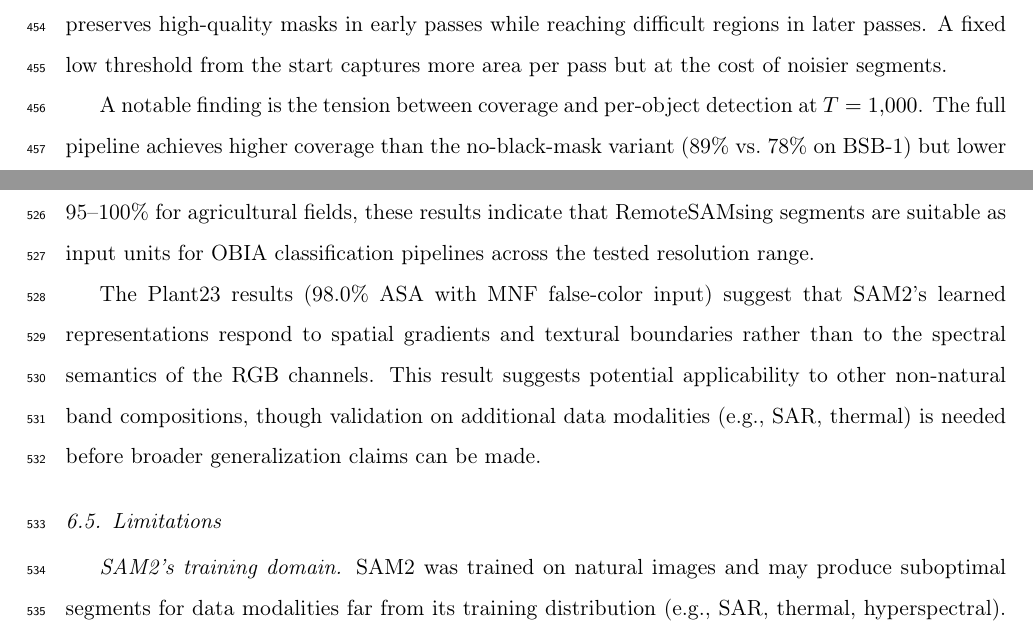
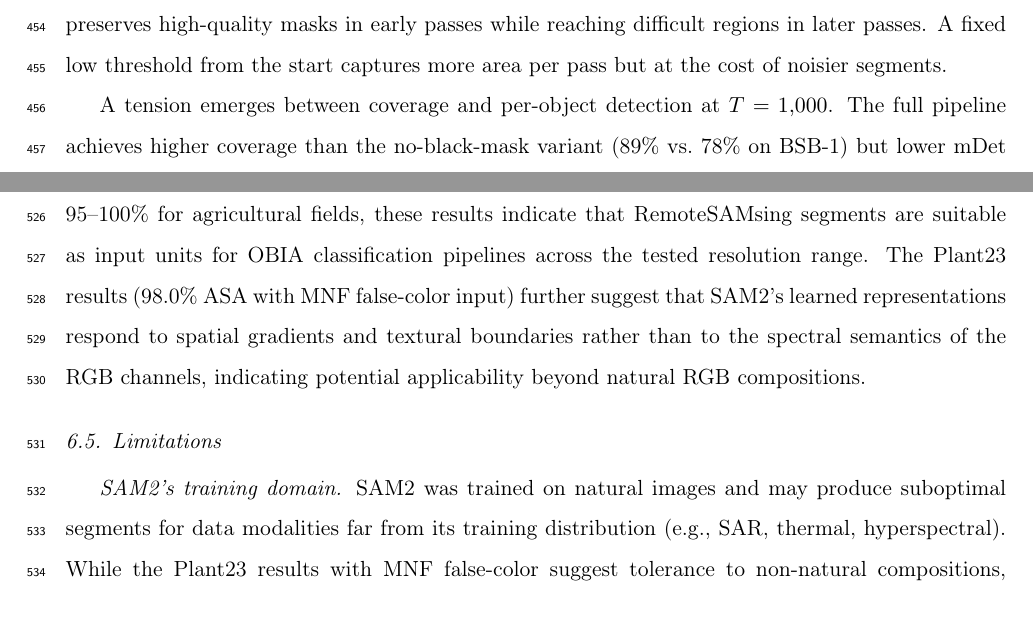
Before and after one commit to osmarluiz/sam-mosaic, a LaTeX paper (main.tex): two parts of pages 27 and 29 of 36, joined at a grey line, cut so that both start at the same text. Compiled offline with pdfLaTeX.

Commit message:
Third Discussion pass: final polish
- Replace "A notable finding" (banned word) with direct statement
- Merge trailing MNF paragraph into OBIA paragraph (was redundant)
- Fix building detection rounding: 95-96% → 94.7-96.2% (precision)
- Fix field detection rounding: 95-100% → 94.6-100%

Co-Authored-By: Claude Opus 4.6 (1M context) <noreply@anthropic.com>

```diff
--- a/main.tex
+++ b/main.tex
@@ -536,7 +536,7 @@ The ablation study reveals a clear hierarchy of component importance. The multi-
 
 Adaptive threshold decay provides the second-largest contribution, adding 13.9~pp on average over fixed-threshold multi-pass. Threshold relaxation is conditional: thresholds are reduced only when a pass produces no new masks or coverage gain falls below 0.1 percentage points. This preserves high-quality masks in early passes while reaching difficult regions in later passes. A fixed low threshold from the start captures more area per pass but at the cost of noisier segments.
 
-A notable finding is the tension between coverage and per-object detection at $T = 1{,}000$. The full pipeline achieves higher coverage than the no-black-mask variant (89\% vs.\ 78\% on BSB-1) but lower mDet (63\% vs.\ 76\%). Late multi-pass iterations at relaxed thresholds generate large, imprecise segments that cover residual areas but fail the per-object detection protocol: on BSB-1, 54\% of cars are covered by giant segments rather than detected. Configurations with fewer effective passes produce fewer of these imprecise segments. Tile size reduction resolves this tension (Section~\ref{sec:disc_config}).
+A tension emerges between coverage and per-object detection at $T = 1{,}000$. The full pipeline achieves higher coverage than the no-black-mask variant (89\% vs.\ 78\% on BSB-1) but lower mDet (63\% vs.\ 76\%). Late multi-pass iterations at relaxed thresholds generate large, imprecise segments that cover residual areas but fail the per-object detection protocol: on BSB-1, 54\% of cars are covered by giant segments rather than detected. Configurations with fewer effective passes produce fewer of these imprecise segments. Tile size reduction resolves this tension (Section~\ref{sec:disc_config}).
 
 Contextual padding has the smallest measurable effect on coverage but ensures that objects straddling tile boundaries are segmented with full spatial context, improving boundary quality in ways that the coverage metric does not capture. The single-pass baselines represent SAM2's Automatic Mask Generator (AMG) at different thresholds; the gap between single-pass AMG (30--68\% coverage) and the full pipeline (89--98\%) quantifies the contribution of the multi-pass architecture over SAM2's native inference mode.
 
@@ -565,9 +565,7 @@ SLIC's 3.1~pp global ASA advantage on Potsdam-1 (78.9\% vs.\ 75.8\%) reflects th
 
 RemoteSAMsing produces over-segmentation by design: a single building may be split into roof, shadow, and facade segments, while an agricultural field may be divided along subtle spectral gradients. This is consistent with the superpixel paradigm in OBIA, where over-segmentation is preferred over under-segmentation because segments can be merged in downstream classification but cannot be split \citep{blaschke2010obia, benz2004ecognition, baatz2000multiresolution}. A building roof divided into two segments is not an error provided neither segment leaks into adjacent objects and both are correctly classifiable in downstream analysis.
 
-The ASA metric \citep{stutz2018superpixels} provides a direct quantitative test of this suitability. RemoteSAMsing achieves ASA of 90.1\% on BSB-1, 75.8\% on Potsdam-1, and 98.0\% on Plant23, meaning that a downstream classifier assigning each segment its majority ground truth class can achieve 76--98\% accuracy without additional refinement. Combined with detection rates of 95--96\% for buildings and 95--100\% for agricultural fields, these results indicate that RemoteSAMsing segments are suitable as input units for OBIA classification pipelines across the tested resolution range.
-
-The Plant23 results (98.0\% ASA with MNF false-color input) suggest that SAM2's learned representations respond to spatial gradients and textural boundaries rather than to the spectral semantics of the RGB channels. This result suggests potential applicability to other non-natural band compositions, though validation on additional data modalities (e.g., SAR, thermal) is needed before broader generalization claims can be made.
+The ASA metric \citep{stutz2018superpixels} provides a direct quantitative test of this suitability. RemoteSAMsing achieves ASA of 90.1\% on BSB-1, 75.8\% on Potsdam-1, and 98.0\% on Plant23, meaning that a downstream classifier assigning each segment its majority ground truth class can achieve 76--98\% accuracy without additional refinement. Combined with detection rates of 95--96\% for buildings and 95--100\% for agricultural fields, these results indicate that RemoteSAMsing segments are suitable as input units for OBIA classification pipelines across the tested resolution range. The Plant23 results (98.0\% ASA with MNF false-color input) further suggest that SAM2's learned representations respond to spatial gradients and textural boundaries rather than to the spectral semantics of the RGB channels, indicating potential applicability beyond natural RGB compositions.
 
 \subsection{Limitations}
 \label{sec:disc_limitations}
```
Also changed, not shown: main.tex (2 more changed lines).
